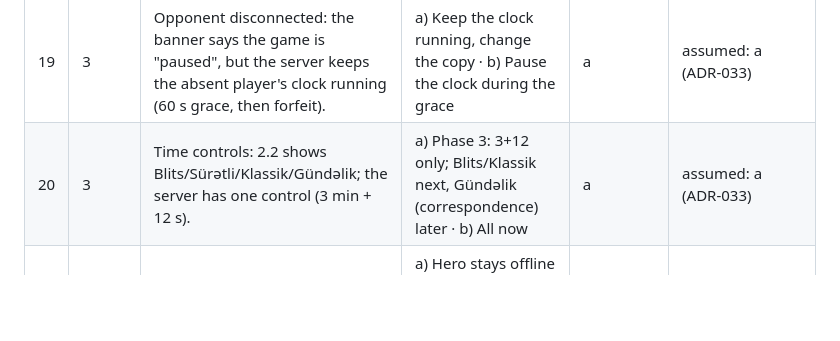
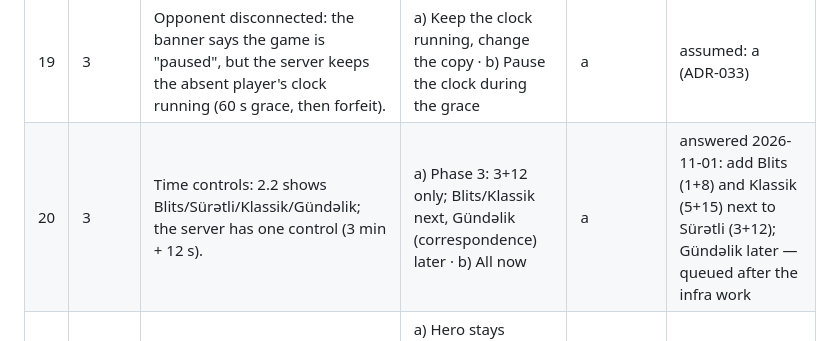
Before and after one commit to corbelry/nard, a Markdown page: docs/QUESTIONS.md, the part around the change. GitHub-like rendering; blank space fills up the shorter version.

```diff
--- a/docs/QUESTIONS.md
+++ b/docs/QUESTIONS.md
@@ -25,7 +25,7 @@ assumption currently implemented. Answer them and the code is adjusted.
 | 17 | 3 | 15.2 Export: the design promises an e-mailed ZIP within 24 h; the API returns the data at once (guests have no e-mail). | a) Save/share the JSON now, change the copy · b) Async e-mail job | a | assumed: a (ADR-033) |
 | 18 | 3 | 15.3 Delete: the design promises a 30-day grace (sign in to cancel); the API deletes at once. | a) Add the 30-day grace (store a deletion date, purge job) · b) Delete at once, change the copy | b for now | assumed: b (ADR-033) |
 | 19 | 3 | Opponent disconnected: the banner says the game is "paused", but the server keeps the absent player's clock running (60 s grace, then forfeit). | a) Keep the clock running, change the copy · b) Pause the clock during the grace | a | assumed: a (ADR-033) |
-| 20 | 3 | Time controls: 2.2 shows Blits/Sürətli/Klassik/Gündəlik; the server has one control (3 min + 12 s). | a) Phase 3: 3+12 only; Blits/Klassik next, Gündəlik (correspondence) later · b) All now | a | assumed: a (ADR-033) |
+| 20 | 3 | Time controls: 2.2 shows Blits/Sürətli/Klassik/Gündəlik; the server has one control (3 min + 12 s). | a) Phase 3: 3+12 only; Blits/Klassik next, Gündəlik (correspondence) later · b) All now | a | answered 2026-11-01: add Blits (1+8) and Klassik (5+15) next to Sürətli (3+12); Gündəlik later — queued after the infra work |
 | 21 | 3 | Home grid: where do online casual ("Adi" / "Təsadüfi") and ranked go, and is the hero "Oyna" online or offline by default? | a) Hero stays offline vs computer; add an "Onlayn" tile opening casual/ranked choice · b) Hero = online casual when signed in | a | assumed: a (ADR-033) |
 | 22 | 3 | Store rules: Apple requires Sign in with Apple when Google sign-in is offered on iOS (guideline 4.8); show Apple on Android too? | a) Apple on iOS only, Google on both · b) Both everywhere | a | assumed: b for now — both show "not available yet" (ADR-033) |
 | 23 | 4 | Economy numbers (ADR-034, store.md §10): match rewards, XP curve, level-up coins, streak, missions, prices, Yaqut packs. Confirm or change. | a) Keep the design's numbers · b) Give your own | a | answered 2026-11-01: a (keep the design numbers) |
```
Also changed, not shown: docs/HANDOFF.md (+26 -3 lines).
